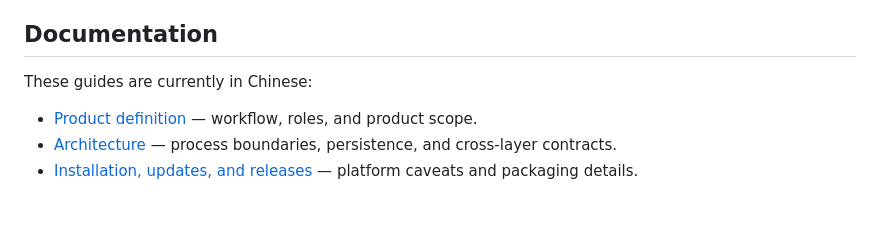
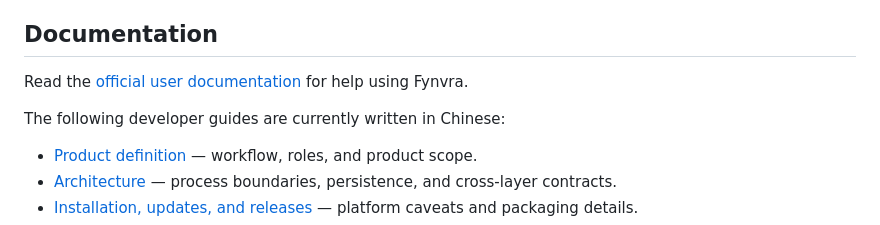
Before and after one commit to LAIJiangFeng/fynvra, a Markdown page: README.md, the part around one of its changes. GitHub-like rendering; blank space fills up the shorter version.

```diff
--- a/README.md
+++ b/README.md
@@ -109,7 +110,9 @@ Agents and MCP tools can execute commands and contact external services. Configu
 
 ## Documentation
 
-These guides are currently in Chinese:
+Read the [official user documentation](https://jfengl.cn/en/docs/) for help using Fynvra.
+
+The following developer guides are currently written in Chinese:
 
 - [Product definition](docs/PRODUCT.md) — workflow, roles, and product scope.
 - [Architecture](docs/ARCHITECTURE.md) — process boundaries, persistence, and cross-layer contracts.
```
Also changed, not shown: other parts of README.md (+2 -1 lines), README.zh-CN.md (+5 -2 lines).
